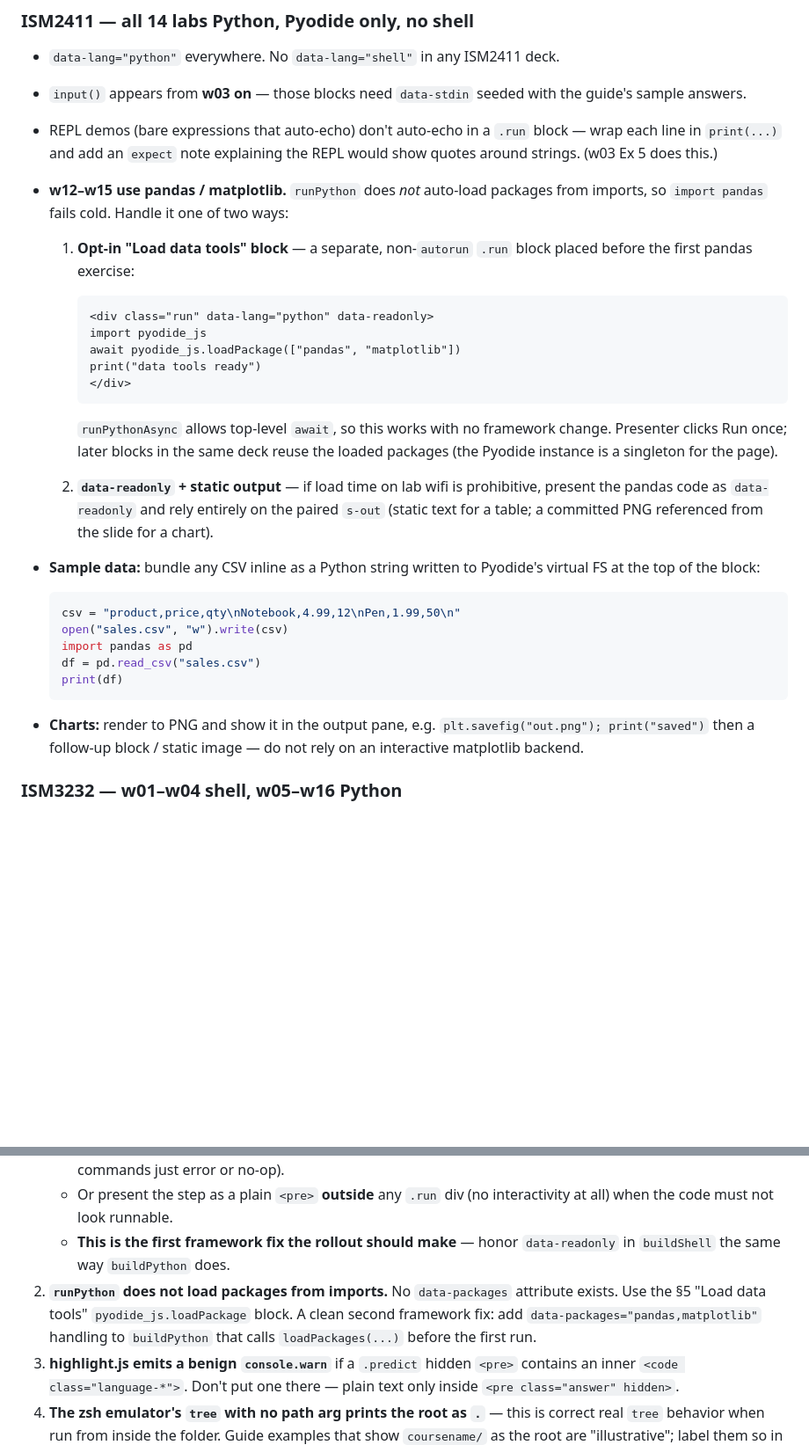
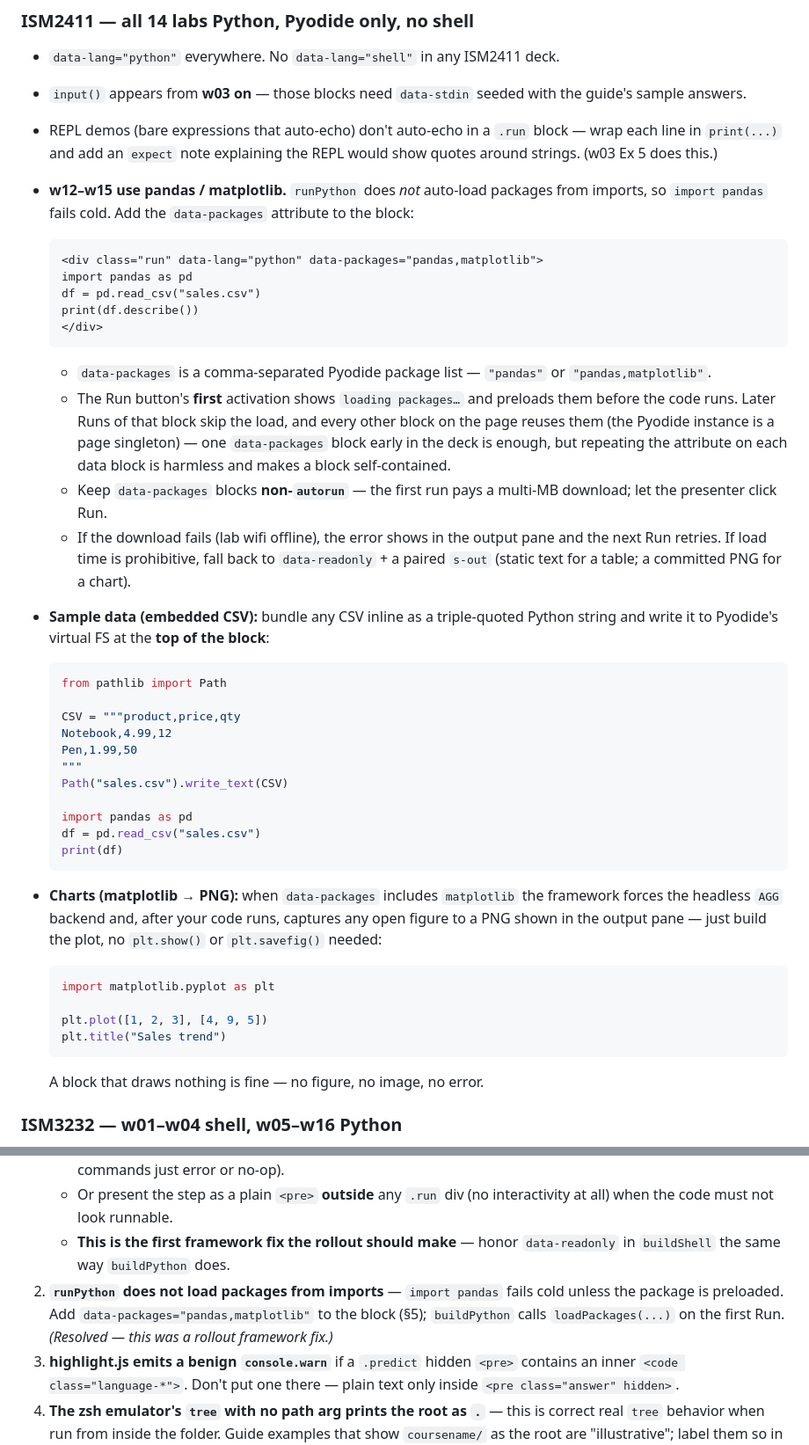
Before and after one commit to markumreed/ism_courses, a Markdown page: docs/superpowers/lab-slides-authoring.md, 2 parts joined by grey strips. Shown at 88% size. GitHub-like rendering; blank space fills up the shorter version.

Commit message:
Finalize data-decks guidance in the lab-slides authoring recipe
Co-Authored-By: Claude Sonnet 5 <noreply@anthropic.com>
Claude-Session: https://claude.ai/code/session_01PN8CuB5TvVSWeU365mCNnU

````diff
--- a/docs/superpowers/lab-slides-authoring.md
+++ b/docs/superpowers/lab-slides-authoring.md
@@ -272,38 +272,58 @@ parenthetical for that segment.
   each line in `print(...)` and add an `expect` note explaining the REPL would show quotes
   around strings. (w03 Ex 5 does this.)
 - **w12–w15 use pandas / matplotlib.** `runPython` does *not* auto-load packages from
-  imports, so `import pandas` fails cold. Handle it one of two ways:
-  1. **Opt-in "Load data tools" block** — a separate, non-`autorun` `.run` block placed
-     before the first pandas exercise:
+  imports, so `import pandas` fails cold. Add the `data-packages` attribute to the block:
 
-     ```html
-     <div class="run" data-lang="python" data-readonly>
-     import pyodide_js
-     await pyodide_js.loadPackage(["pandas", "matplotlib"])
-     print("data tools ready")
-     </div>
-     ```
+  ```html
+  <div class="run" data-lang="python" data-packages="pandas,matplotlib">
+  import pandas as pd
+  df = pd.read_csv("sales.csv")
+  print(df.describe())
+  </div>
+  ```
 
-     `runPythonAsync` allows top-level `await`, so this works with no framework change.
-     Presenter clicks Run once; later blocks in the same deck reuse the loaded packages
-     (the Pyodide instance is a singleton for the page).
-  2. **`data-readonly` + static output** — if load time on lab wifi is prohibitive,
-     present the pandas code as `data-readonly` and rely entirely on the paired `s-out`
-     (static text for a table; a committed PNG referenced from the slide for a chart).
-- **Sample data:** bundle any CSV inline as a Python string written to Pyodide's virtual
-  FS at the top of the block:
+  - `data-packages` is a comma-separated Pyodide package list — `"pandas"` or
+    `"pandas,matplotlib"`.
+  - The Run button's **first** activation shows `loading packages…` and preloads them
+    before the code runs. Later Runs of that block skip the load, and every other block
+    on the page reuses them (the Pyodide instance is a page singleton) — one
+    `data-packages` block early in the deck is enough, but repeating the attribute on
+    each data block is harmless and makes a block self-contained.
+  - Keep `data-packages` blocks **non-`autorun`** — the first run pays a multi-MB
+    download; let the presenter click Run.
+  - If the download fails (lab wifi offline), the error shows in the output pane and the
+    next Run retries. If load time is prohibitive, fall back to `data-readonly` + a
+    paired `s-out` (static text for a table; a committed PNG for a chart).
+- **Sample data (embedded CSV):** bundle any CSV inline as a triple-quoted Python
+  string and write it to Pyodide's virtual FS at the **top of the block**:
 
   ```python
-  csv = "product,price,qty\nNotebook,4.99,12\nPen,1.99,50\n"
-  open("sales.csv", "w").write(csv)
+  from pathlib import Path
+
+  CSV = """product,price,qty
+  Notebook,4.99,12
+  Pen,1.99,50
+  """
+  Path("sales.csv").write_text(CSV)
+
   import pandas as pd
   df = pd.read_csv("sales.csv")
   print(df)
   ```
 
-- **Charts:** render to PNG and show it in the output pane, e.g.
-  `plt.savefig("out.png"); print("saved")` then a follow-up block / static image — do not
-  rely on an interactive matplotlib backend.
+- **Charts (matplotlib → PNG):** when `data-packages` includes `matplotlib` the
+  framework forces the headless `AGG` backend and, after your code runs, captures any
+  open figure to a PNG shown in the output pane — just build the plot, no `plt.show()`
+  or `plt.savefig()` needed:
+
+  ```python
+  import matplotlib.pyplot as plt
+
+  plt.plot([1, 2, 3], [4, 9, 5])
+  plt.title("Sales trend")
+  ```
+
+  A block that draws nothing is fine — no figure, no image, no error.
 
 ### ISM3232 — w01–w04 shell, w05–w16 Python
 
@@ -335,10 +355,10 @@ parenthetical for that segment.
      at all) when the code must not look runnable.
    - **This is the first framework fix the rollout should make** — honor `data-readonly`
      in `buildShell` the same way `buildPython` does.
-2. **`runPython` does not load packages from imports.** No `data-packages` attribute
-   exists. Use the §5 "Load data tools" `pyodide_js.loadPackage` block. A clean second
-   framework fix: add `data-packages="pandas,matplotlib"` handling to `buildPython` that
-   calls `loadPackages(...)` before the first run.
+2. **`runPython` does not load packages from imports** — `import pandas` fails cold
+   unless the package is preloaded. Add `data-packages="pandas,matplotlib"` to the
+   block (§5); `buildPython` calls `loadPackages(...)` on the first Run. *(Resolved —
+   this was a rollout framework fix.)*
 3. **highlight.js emits a benign `console.warn`** if a `.predict` hidden `<pre>` contains
    an inner `<code class="language-*">`. Don't put one there — plain text only inside
    `<pre class="answer" hidden>`.
````
